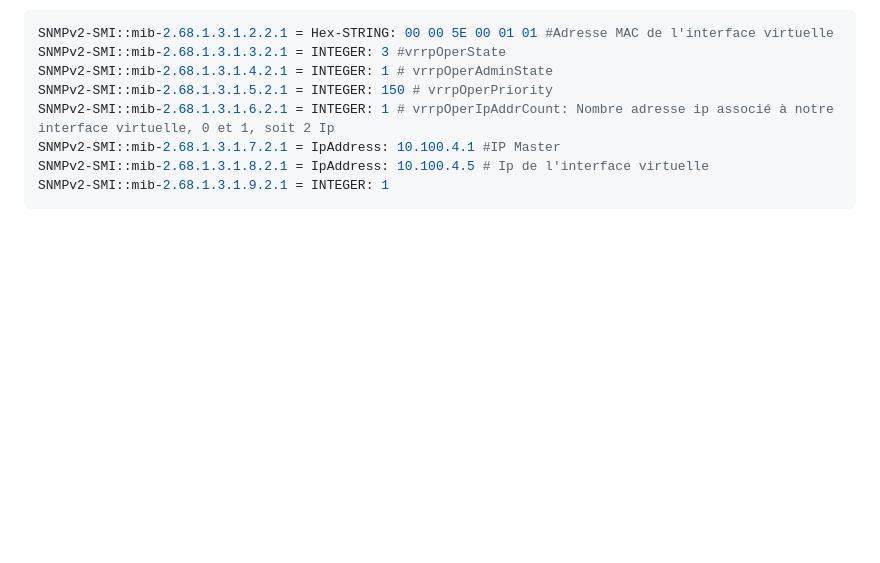
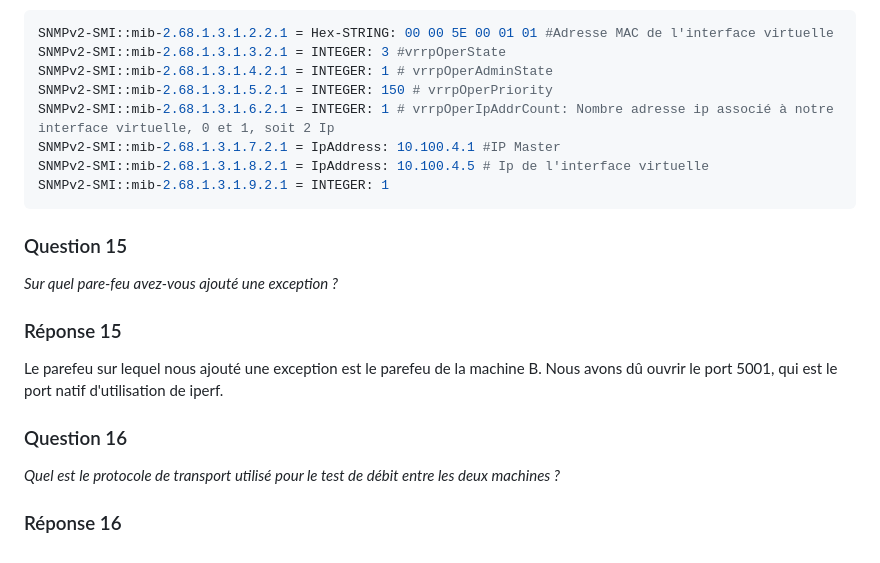
Before and after one commit to alexvallau/23-813-LEICHTNAM-ARIZZI, a Markdown page: README.md, the part around the change. Rendered like a GitHub page; blank space fills up the shorter version.

````diff
--- a/README.md
+++ b/README.md
@@ -299,3 +299,16 @@ SNMPv2-SMI::mib-2.68.1.3.1.7.2.1 = IpAddress: 10.100.4.1 #IP Master
 SNMPv2-SMI::mib-2.68.1.3.1.8.2.1 = IpAddress: 10.100.4.5 # Ip de l'interface virtuelle
 SNMPv2-SMI::mib-2.68.1.3.1.9.2.1 = INTEGER: 1
 ```
+
+
+### Question 15
+_Sur quel pare-feu avez-vous ajouté une exception ?_
+
+### Réponse 15
+Le parefeu sur lequel nous ajouté une exception est le parefeu de la machine B. Nous avons dû ouvrir le port 5001, qui est le port natif d'utilisation de iperf.
+
+### Question 16
+_Quel est le protocole de transport utilisé pour le test de débit entre les deux
+machines ?_
+
+### Réponse 16
````
